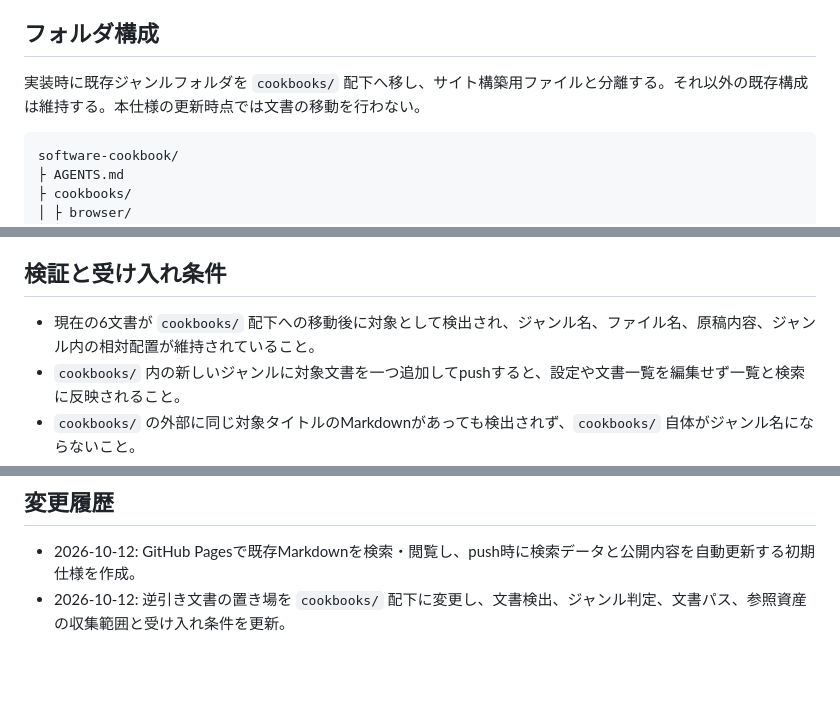
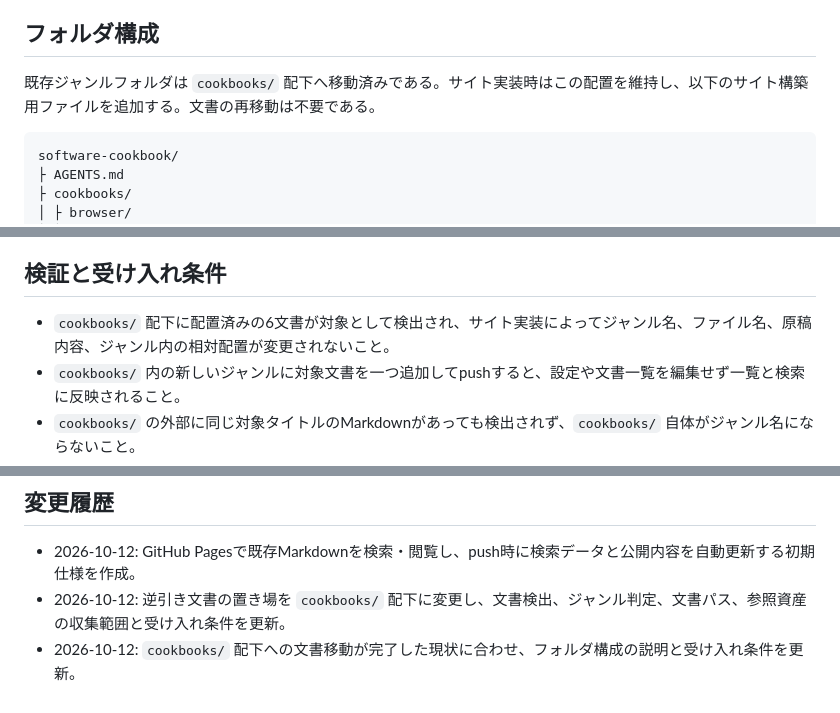
Before and after one commit to chomstudio/software-cookbook, a Markdown page: codexdocs/spec.md, 3 parts joined by grey strips. Rendered like a GitHub page; blank space fills up the shorter version.

````diff
--- a/codexdocs/spec.md
+++ b/codexdocs/spec.md
@@ -22,7 +22,7 @@
 
 ## フォルダ構成
 
-実装時に既存ジャンルフォルダを `cookbooks/` 配下へ移し、サイト構築用ファイルと分離する。それ以外の既存構成は維持する。本仕様の更新時点では文書の移動を行わない。
+既存ジャンルフォルダは `cookbooks/` 配下へ移動済みである。サイト実装時はこの配置を維持し、以下のサイト構築用ファイルを追加する。文書の再移動は不要である。
 
 ```text
 software-cookbook/
@@ -195,7 +195,7 @@ software-cookbook/
 
 ## 検証と受け入れ条件
 
-- 現在の6文書が `cookbooks/` 配下への移動後に対象として検出され、ジャンル名、ファイル名、原稿内容、ジャンル内の相対配置が維持されていること。
+- `cookbooks/` 配下に配置済みの6文書が対象として検出され、サイト実装によってジャンル名、ファイル名、原稿内容、ジャンル内の相対配置が変更されないこと。
 - `cookbooks/` 内の新しいジャンルに対象文書を一つ追加してpushすると、設定や文書一覧を編集せず一覧と検索に反映されること。
 - `cookbooks/` の外部に同じ対象タイトルのMarkdownがあっても検出されず、`cookbooks/` 自体がジャンル名にならないこと。
 - 文書・見出しの編集、削除、ファイル移動が次回生成で反映されること。
@@ -227,3 +227,4 @@ software-cookbook/
 
 - 2026-10-12: GitHub Pagesで既存Markdownを検索・閲覧し、push時に検索データと公開内容を自動更新する初期仕様を作成。
 - 2026-10-12: 逆引き文書の置き場を `cookbooks/` 配下に変更し、文書検出、ジャンル判定、文書パス、参照資産の収集範囲と受け入れ条件を更新。
+- 2026-10-12: `cookbooks/` 配下への文書移動が完了した現状に合わせ、フォルダ構成の説明と受け入れ条件を更新。
````
Also changed, not shown: AGENTS.md (+1 -1 lines).
